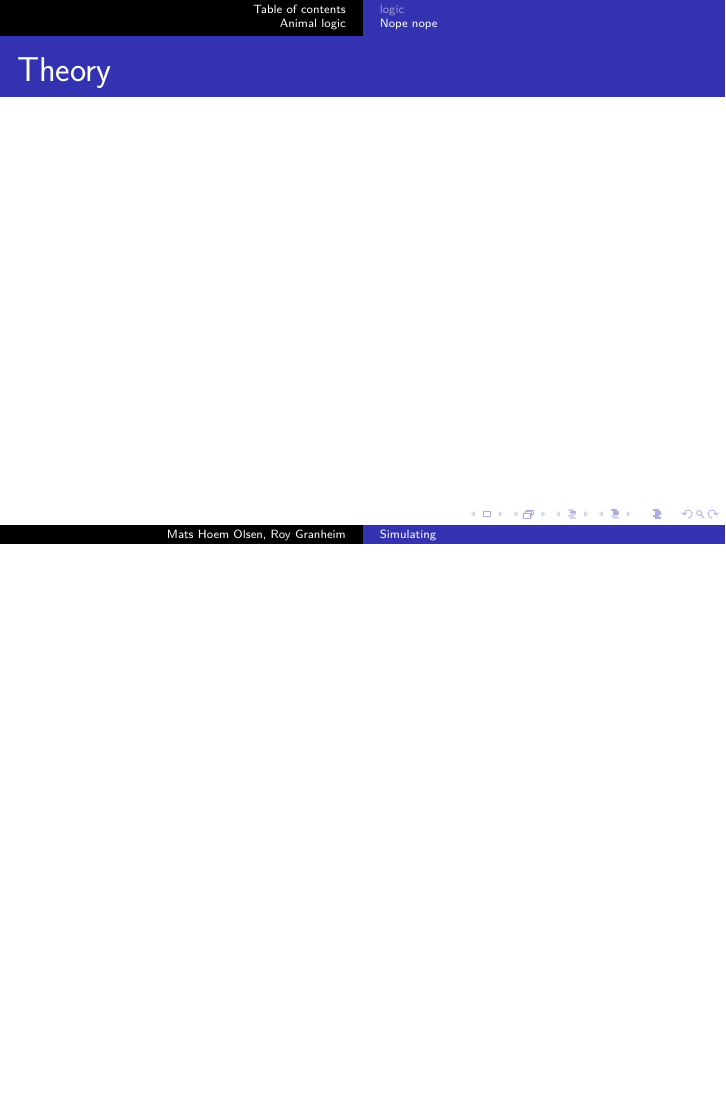
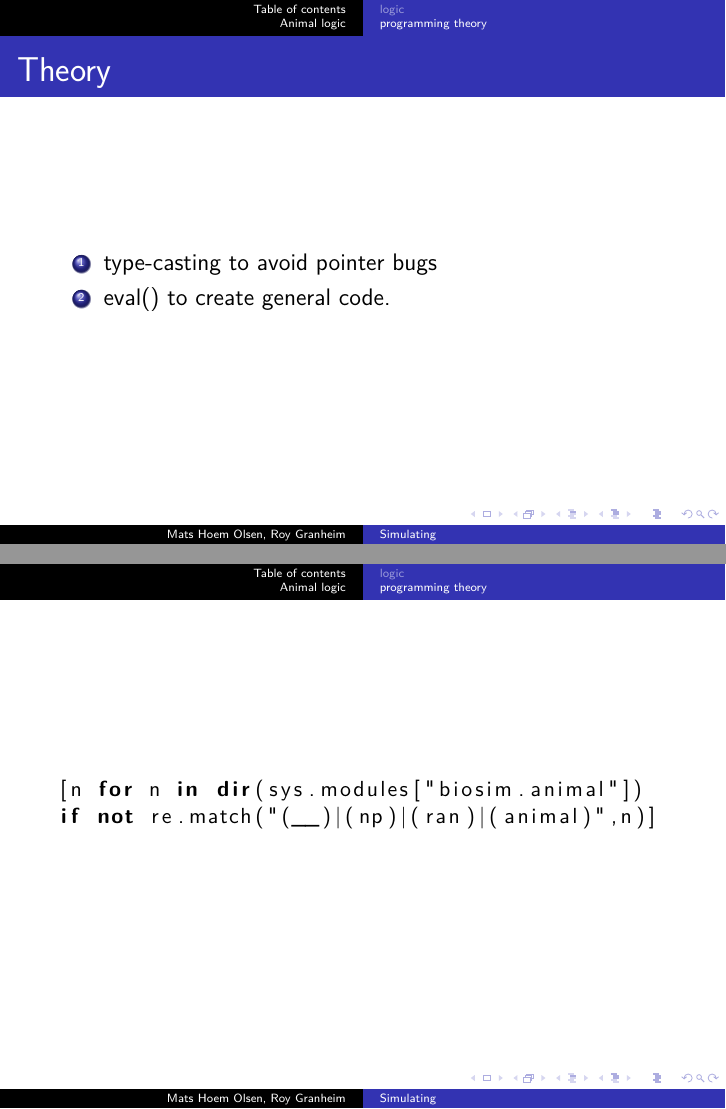
Before and after one commit to ConAltDelete/Bio-sim, LaTeX slides (presentasjon/eksamen.tex): page 13 of 13 before the commit and pages 13 and 14 of 14 after it, the two joined at a grey line, the shorter picture padded with empty space. Compiled offline with pdfLaTeX.

Commit message:
updated presentasion

```diff
--- a/presentasjon/eksamen.tex
+++ b/presentasjon/eksamen.tex
@@ -3,7 +3,7 @@
 \usepackage{lmodern}
 \usepackage[english]{babel}
 \usetheme{Copenhagen}
-
+\usepackage{listings}
 
 \begin{document}
 \author{Mats Hoem Olsen, Roy Granheim}
@@ -60,9 +60,21 @@ Herbavore eat what they can, preditors eat what's left.
 \end{block}
 \end{frame}
 
-\subsection{Nope nope}
+\subsection{programming theory}
 
 \begin{frame}{Theory}
+\begin{enumerate}
+\item type-casting to avoid pointer bugs
+\item eval() to create general code.
+\end{enumerate}
+\end{frame}
+
+\begin{frame}[fragile]
+
+\begin{lstlisting}[language=Python,basicstyle=\small]
+[n for n in dir(sys.modules["biosim.animal"])
+if not re.match("(__)|(np)|(ran)|(animal)",n)]
+\end{lstlisting}
 
 \end{frame}
 
```
Also changed, not shown: presentasjon/eksamen.pdf, presentasjon/eksamen.tex (4 more changed lines).
